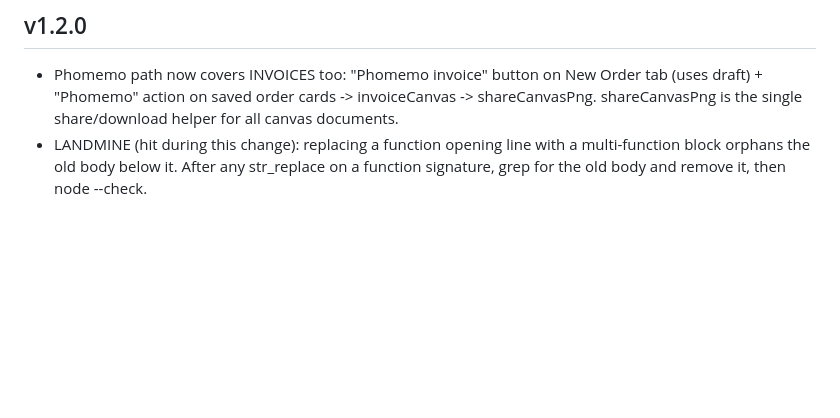
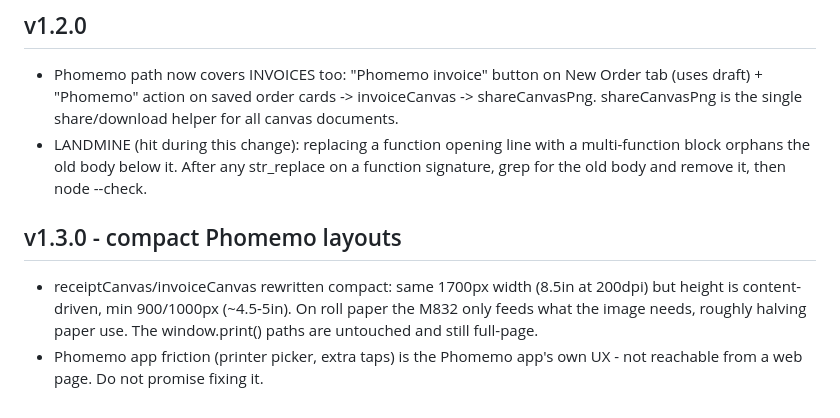
Before and after one commit to crepracon/Merrickville-cookies-delivery-app, a Markdown page: CLAUDE.md, the part around the change. Drawn GitHub-style; blank space fills up the shorter version.

Commit message:
v1.3.0: compact half-height Phomemo layouts to save paper

```diff
--- a/CLAUDE.md
+++ b/CLAUDE.md
@@ -76,3 +76,11 @@ Fonts only from Google Fonts CDN. Deployed via GitHub Pages.
 - LANDMINE (hit during this change): replacing a function opening line with a
   multi-function block orphans the old body below it. After any str_replace on
   a function signature, grep for the old body and remove it, then node --check.
+
+## v1.3.0 - compact Phomemo layouts
+- receiptCanvas/invoiceCanvas rewritten compact: same 1700px width (8.5in at
+  200dpi) but height is content-driven, min 900/1000px (~4.5-5in). On roll
+  paper the M832 only feeds what the image needs, roughly halving paper use.
+  The window.print() paths are untouched and still full-page.
+- Phomemo app friction (printer picker, extra taps) is the Phomemo app's own
+  UX - not reachable from a web page. Do not promise fixing it.
```
